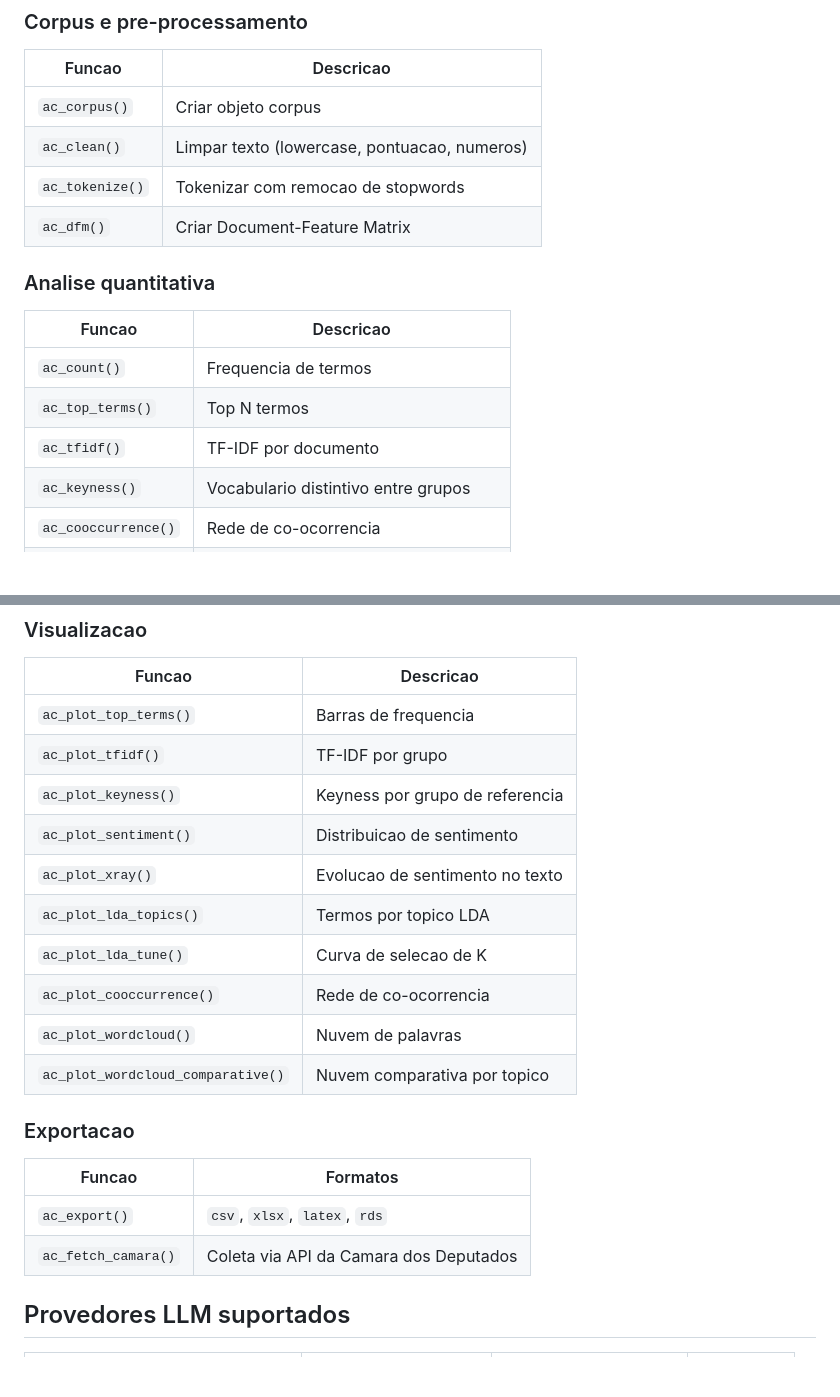
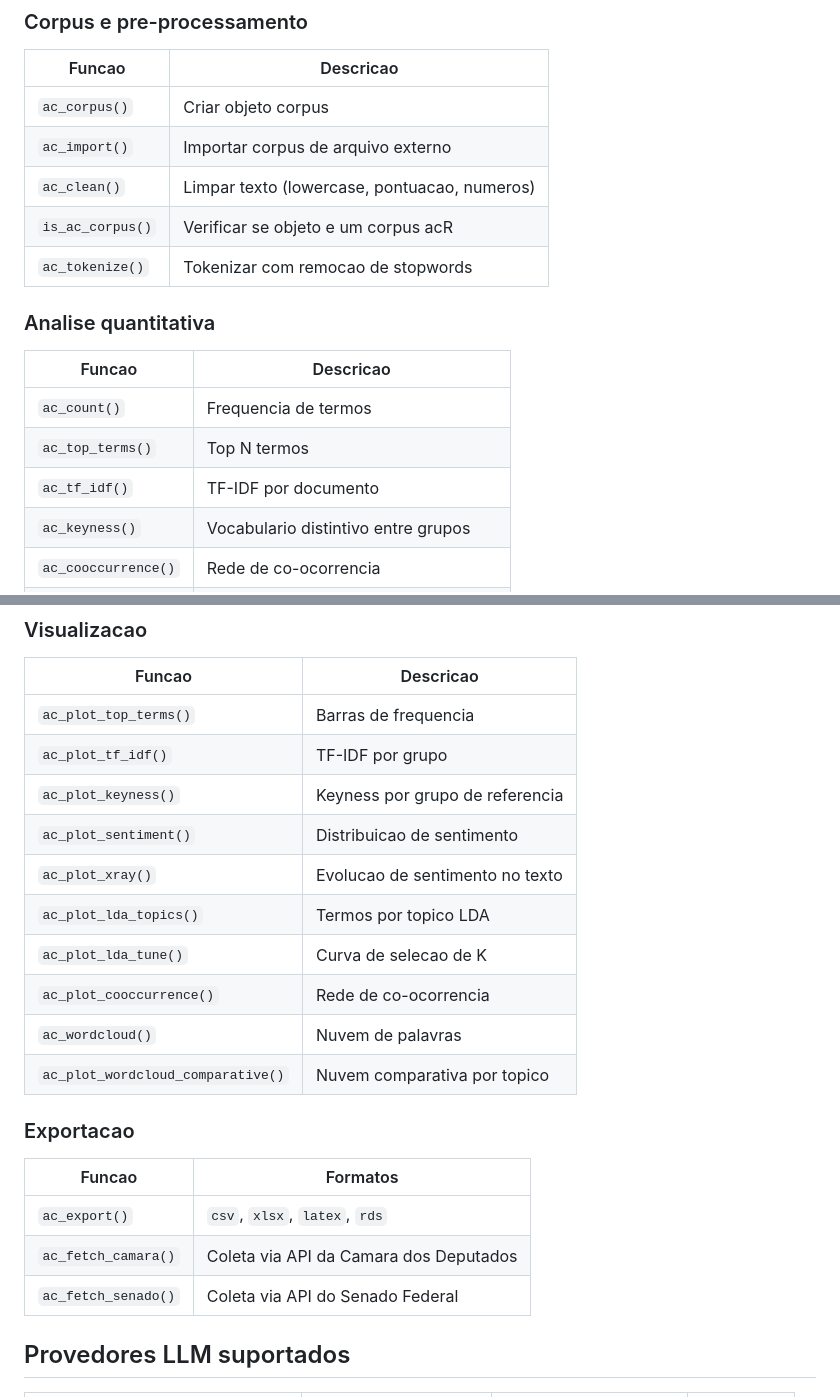
Before and after one commit to andersonheri/acR, a Markdown page: README.md, 2 parts joined by grey strips. Drawn GitHub-style; blank space fills up the shorter version.

Commit message:
docs: corrigir README - remover ac_dfm, ajustar nomes tf_idf, adicionar funcoes ausentes

```diff
--- a/README.md
+++ b/README.md
@@ -85,9 +85,10 @@ ac_plot_sentiment(sent)
 | Funcao | Descricao |
 |--------|-----------|
 | `ac_corpus()` | Criar objeto corpus |
+| `ac_import()` | Importar corpus de arquivo externo |
 | `ac_clean()` | Limpar texto (lowercase, pontuacao, numeros) |
+| `is_ac_corpus()` | Verificar se objeto e um corpus acR |
 | `ac_tokenize()` | Tokenizar com remocao de stopwords |
-| `ac_dfm()` | Criar Document-Feature Matrix |
 
 ### Analise quantitativa
 
@@ -95,7 +96,7 @@ ac_plot_sentiment(sent)
 |--------|-----------|
 | `ac_count()` | Frequencia de termos |
 | `ac_top_terms()` | Top N termos |
-| `ac_tfidf()` | TF-IDF por documento |
+| `ac_tf_idf()` | TF-IDF por documento |
 | `ac_keyness()` | Vocabulario distintivo entre grupos |
 | `ac_cooccurrence()` | Rede de co-ocorrencia |
 | `ac_sentiment()` | Sentimento (OpLexicon / SentiLex-PT) |
@@ -124,14 +125,14 @@ ac_plot_sentiment(sent)
 | Funcao | Descricao |
 |--------|-----------|
 | `ac_plot_top_terms()` | Barras de frequencia |
-| `ac_plot_tfidf()` | TF-IDF por grupo |
+| `ac_plot_tf_idf()` | TF-IDF por grupo |
 | `ac_plot_keyness()` | Keyness por grupo de referencia |
 | `ac_plot_sentiment()` | Distribuicao de sentimento |
 | `ac_plot_xray()` | Evolucao de sentimento no texto |
 | `ac_plot_lda_topics()` | Termos por topico LDA |
 | `ac_plot_lda_tune()` | Curva de selecao de K |
 | `ac_plot_cooccurrence()` | Rede de co-ocorrencia |
-| `ac_plot_wordcloud()` | Nuvem de palavras |
+| `ac_wordcloud()` | Nuvem de palavras |
 | `ac_plot_wordcloud_comparative()` | Nuvem comparativa por topico |
 
 ### Exportacao
@@ -140,6 +141,7 @@ ac_plot_sentiment(sent)
 |--------|---------|
 | `ac_export()` | `csv`, `xlsx`, `latex`, `rds` |
 | `ac_fetch_camara()` | Coleta via API da Camara dos Deputados |
+| `ac_fetch_senado()` | Coleta via API do Senado Federal |
 
 ## Provedores LLM suportados
 
```
